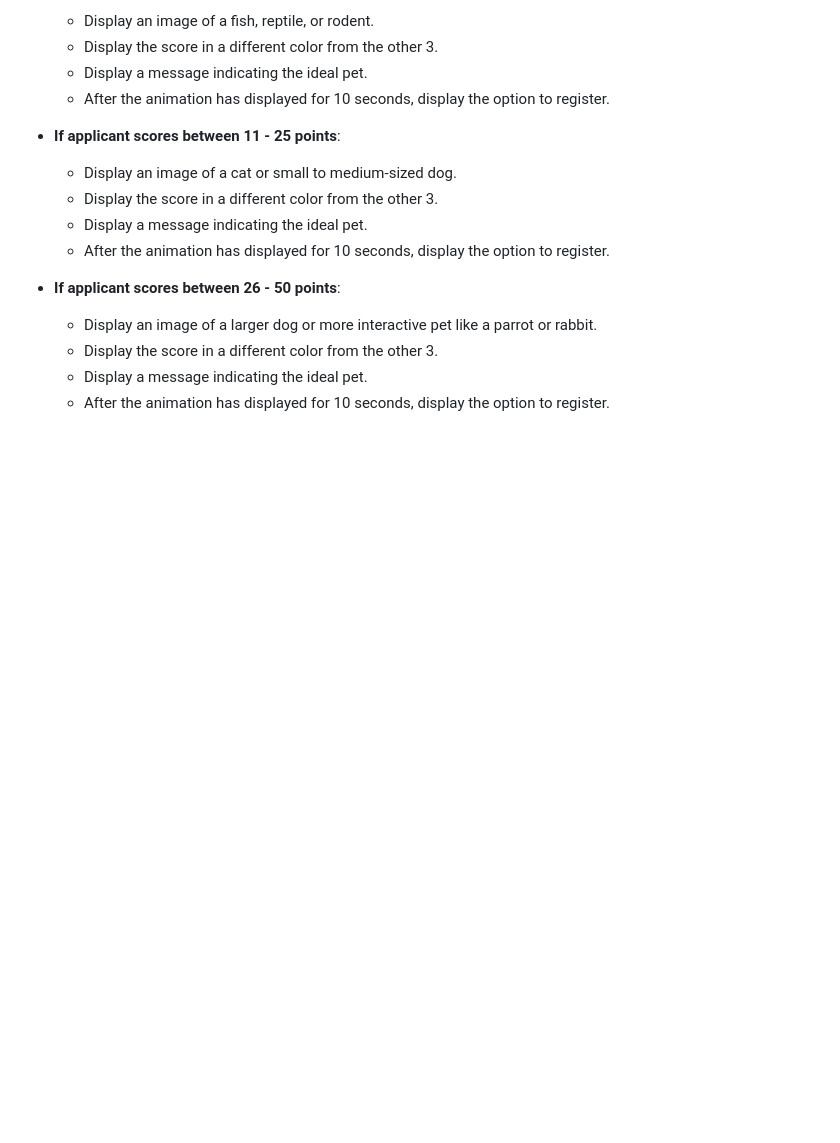
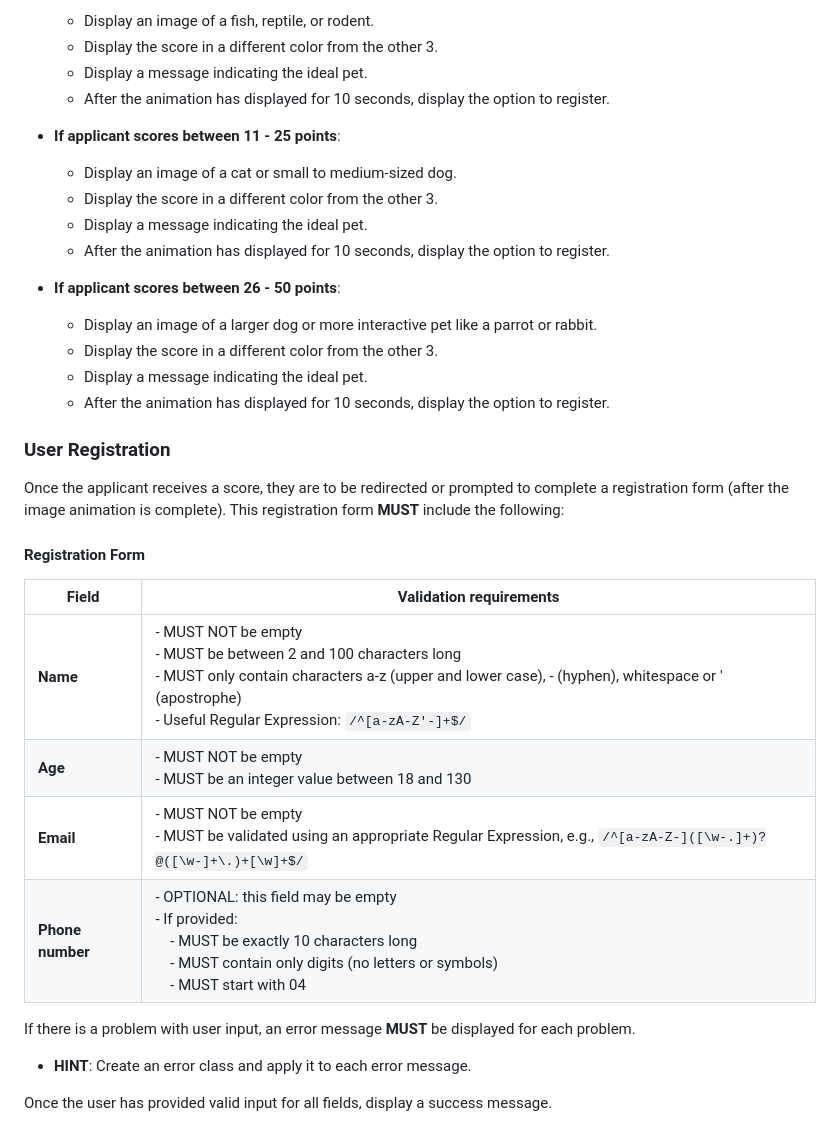
Before and after one commit to boomyville/jquery-validated-form, a Markdown page: README.md, the part around the change. GitHub-like rendering; blank space fills up the shorter version.

```diff
--- a/README.md
+++ b/README.md
@@ -81,3 +81,21 @@ You are to implement **THREE image animations** using JQuery, as follows:
   - Display the score in a different color from the other 3.
   - Display a message indicating the ideal pet.
   - After the animation has displayed for 10 seconds, display the option to register.
+
+### User Registration
+
+Once the applicant receives a score, they are to be redirected or prompted to complete a registration form (after the image animation is complete). This registration form **MUST** include the following:
+
+#### Registration Form
+
+| Field         | Validation requirements                                                                                                                                                                                                 |
+|---------------|--------------------------------------------------------------------------------------------------------------------------------------------------------------------------------------------------------------------------|
+| **Name**      | - MUST NOT be empty <br> - MUST be between 2 and 100 characters long <br> - MUST only contain characters a-z (upper and lower case), - (hyphen), whitespace or ' (apostrophe) <br> - Useful Regular Expression: `/^[a-zA-Z'-]+$/` |
+| **Age**       | - MUST NOT be empty <br> - MUST be an integer value between 18 and 130                                                                                                                                                   |
+| **Email**     | - MUST NOT be empty <br> - MUST be validated using an appropriate Regular Expression, e.g., `/^[a-zA-Z-]([\w-.]+)?@([\w-]+\.)+[\w]+$/`                                                                                   |
+| **Phone number** | - OPTIONAL: this field may be empty <br> - If provided: <br> &nbsp;&nbsp;&nbsp;&nbsp;- MUST be exactly 10 characters long <br> &nbsp;&nbsp;&nbsp;&nbsp;- MUST contain only digits (no letters or symbols) <br> &nbsp;&nbsp;&nbsp;&nbsp;- MUST start with 04 |
+
+If there is a problem with user input, an error message **MUST** be displayed for each problem.
+- **HINT**: Create an error class and apply it to each error message.
+
+Once the user has provided valid input for all fields, display a success message.
```
